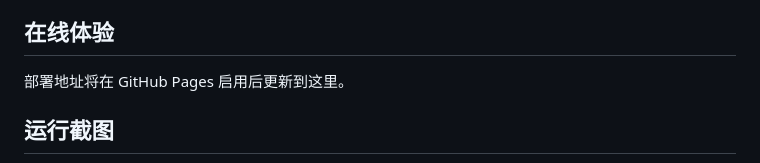
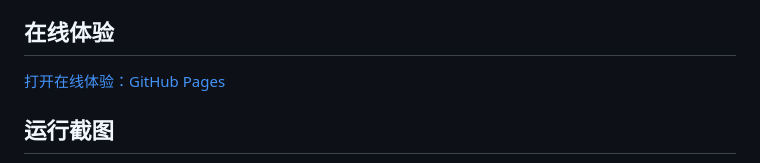
Before and after one commit to nsdkoo/moon-base, a Markdown page: README.md, the part around the change. GitHub-like rendering.

Commit message:
docs: publish live demo link

```diff
--- a/README.md
+++ b/README.md
@@ -4,7 +4,7 @@
 
 ## 在线体验
 
-部署地址将在 GitHub Pages 启用后更新到这里。
+[打开在线体验：GitHub Pages](https://nsdkoo.github.io/moon-base/)
 
 ## 运行截图
 
```
